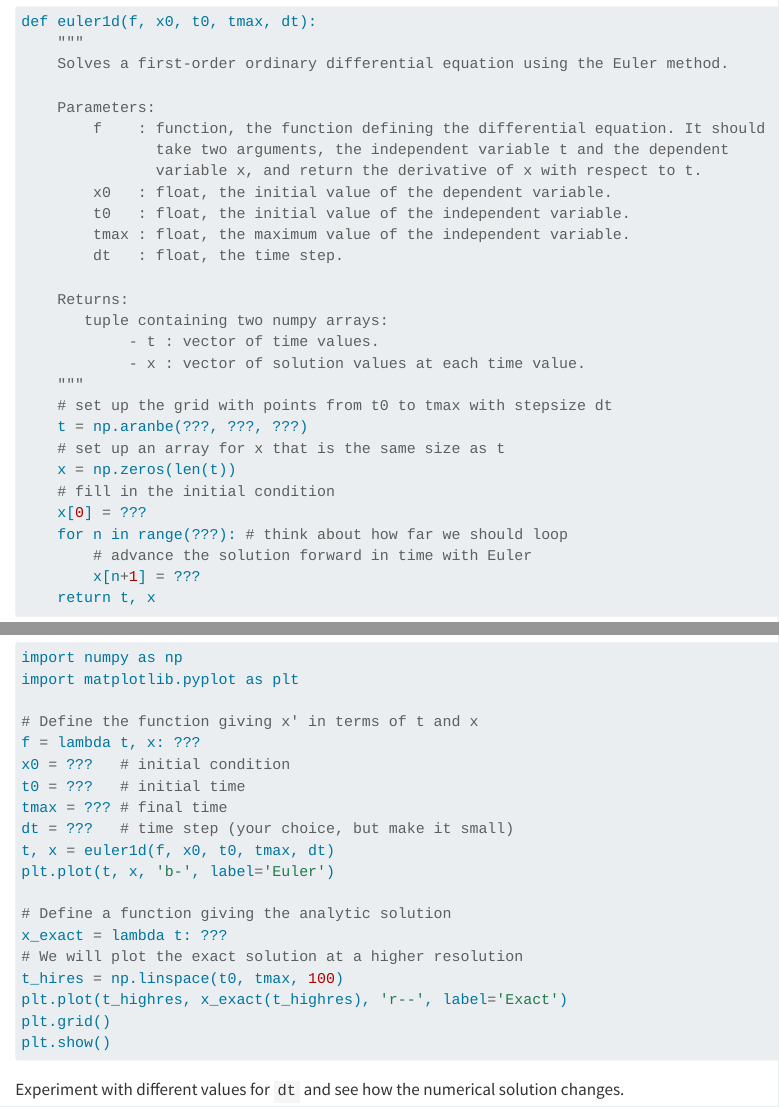
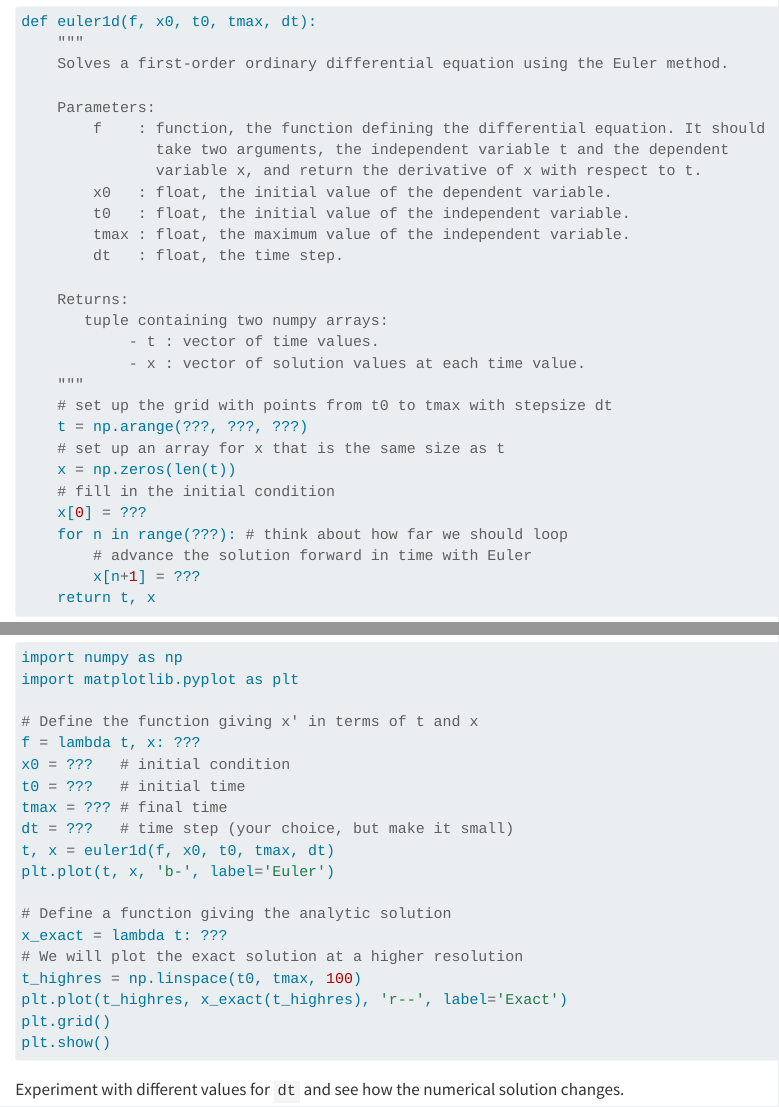
Before and after one commit to gustavdelius/NumericalAnalysis2025, a Quarto document (nmODE.qmd): the page in a window 1100 px wide, from 4720 px down, and a second part further down, joined at a grey line. Rendered offline with R 4.5, knitr and Pandoc in place of Quarto, with nearby package versions.

Commit message:
Corrections contributed by Milo Boufal

```diff
--- a/nmODE.qmd
+++ b/nmODE.qmd
@@ -163,7 +163,7 @@
             - x : vector of solution values at each time value.
     """
     # set up the grid with points from t0 to tmax with stepsize dt
-    t = np.aranbe(???, ???, ???)
+    t = np.arange(???, ???, ???)
     # set up an array for x that is the same size as t
     x = np.zeros(len(t))
     # fill in the initial condition
@@ -207,7 +207,7 @@
 # Define a function giving the analytic solution
 x_exact = lambda t: ???
 # We will plot the exact solution at a higher resolution
-t_hires = np.linspace(t0, tmax, 100)
+t_highres = np.linspace(t0, tmax, 100)
 plt.plot(t_highres, x_exact(t_highres), 'r--', label='Exact')
 plt.grid()
 plt.show()
```
Also changed, not shown: 1 other file.
